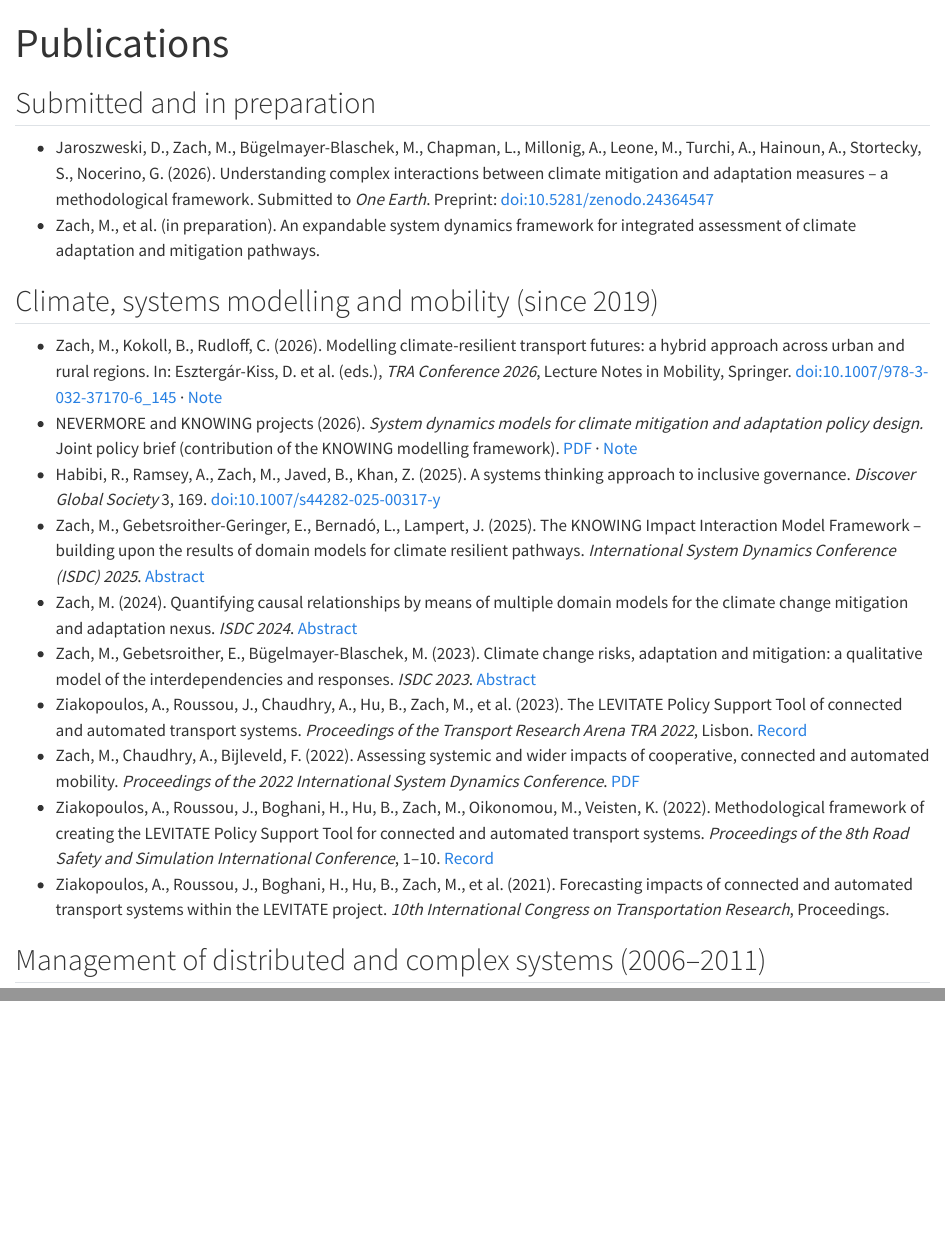
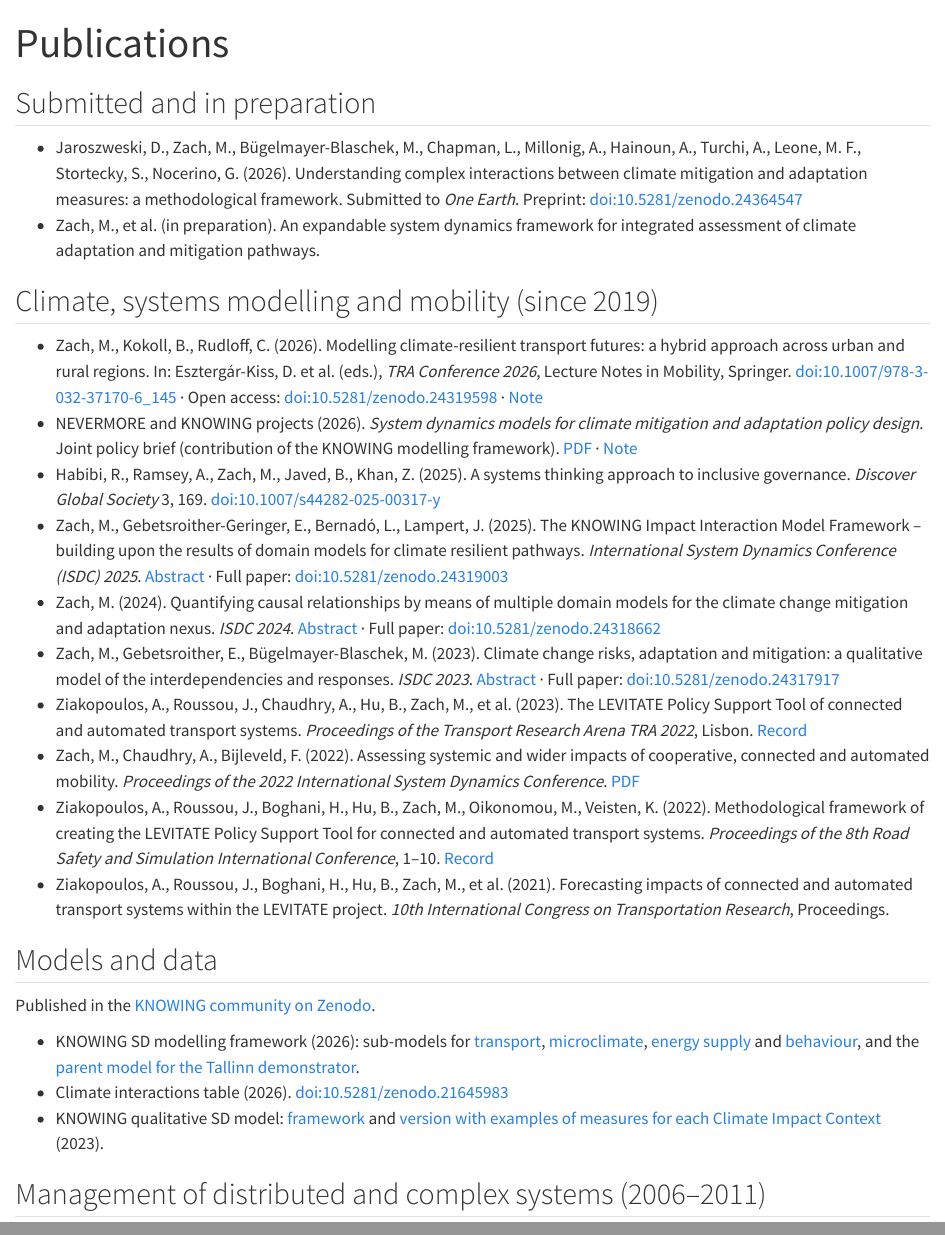
Before and after one commit to martnzach-wq/martnzach-wq.github.io, a Quarto document (publications.qmd): the page in a window 1100 px wide, from its top, and a second part further down, joined at a grey line. Rendered offline with R 4.5, knitr and Pandoc in place of Quarto, with nearby package versions.

Commit message:
Add Zenodo DOIs for open-access papers, models and data
Co-Authored-By: Claude Opus 5.5 <noreply@anthropic.com>
Claude-Session: https://claude.ai/code/session_017p2m8HFghb5xP7TBhiKLFs

```diff
--- a/publications.qmd
+++ b/publications.qmd
@@ -5,21 +5,29 @@
 
 ## Submitted and in preparation
 
-- Jaroszweski, D., Zach, M., Bügelmayer-Blaschek, M., Chapman, L., Millonig, A., Leone, M., Turchi, A., Hainoun, A., Stortecky, S., Nocerino, G. (2026). Understanding complex interactions between climate mitigation and adaptation measures – a methodological framework. Submitted to *One Earth*. Preprint: [doi:10.5281/zenodo.24364547](https://doi.org/10.5281/zenodo.24364547)
+- Jaroszweski, D., Zach, M., Bügelmayer-Blaschek, M., Chapman, L., Millonig, A., Hainoun, A., Turchi, A., Leone, M. F., Stortecky, S., Nocerino, G. (2026). Understanding complex interactions between climate mitigation and adaptation measures: a methodological framework. Submitted to *One Earth*. Preprint: [doi:10.5281/zenodo.24364547](https://doi.org/10.5281/zenodo.24364547)
 - Zach, M., et al. (in preparation). An expandable system dynamics framework for integrated assessment of climate adaptation and mitigation pathways.
 
 ## Climate, systems modelling and mobility (since 2019)
 
-- Zach, M., Kokoll, B., Rudloff, C. (2026). Modelling climate-resilient transport futures: a hybrid approach across urban and rural regions. In: Esztergár-Kiss, D. et al. (eds.), *TRA Conference 2026*, Lecture Notes in Mobility, Springer. [doi:10.1007/978-3-032-37170-6_145](https://doi.org/10.1007/978-3-032-37170-6_145) · [Note](posts/2026-05-20-tra-2026-climate-resilient-transport/index.qmd)
+- Zach, M., Kokoll, B., Rudloff, C. (2026). Modelling climate-resilient transport futures: a hybrid approach across urban and rural regions. In: Esztergár-Kiss, D. et al. (eds.), *TRA Conference 2026*, Lecture Notes in Mobility, Springer. [doi:10.1007/978-3-032-37170-6_145](https://doi.org/10.1007/978-3-032-37170-6_145) · Open access: [doi:10.5281/zenodo.24319598](https://doi.org/10.5281/zenodo.24319598) · [Note](posts/2026-05-20-tra-2026-climate-resilient-transport/index.qmd)
 - NEVERMORE and KNOWING projects (2026). *System dynamics models for climate mitigation and adaptation policy design.* Joint policy brief (contribution of the KNOWING modelling framework). [PDF](https://knowing-climate.eu/wp-content/uploads/2026/06/Policy-brief-NEVERMORE-and-KNOWING-Modelling.pdf) · [Note](posts/2026-06-01-knowing-policy-brief/index.qmd)
 - Habibi, R., Ramsey, A., Zach, M., Javed, B., Khan, Z. (2025). A systems thinking approach to inclusive governance. *Discover Global Society* 3, 169. [doi:10.1007/s44282-025-00317-y](https://doi.org/10.1007/s44282-025-00317-y)
-- Zach, M., Gebetsroither-Geringer, E., Bernadó, L., Lampert, J. (2025). The KNOWING Impact Interaction Model Framework – building upon the results of domain models for climate resilient pathways. *International System Dynamics Conference (ISDC) 2025*. [Abstract](https://proceedings.systemdynamics.org/2025/abstracts/1138.html)
-- Zach, M. (2024). Quantifying causal relationships by means of multiple domain models for the climate change mitigation and adaptation nexus. *ISDC 2024*. [Abstract](https://proceedings.systemdynamics.org/2024/abstracts/1420.html)
-- Zach, M., Gebetsroither, E., Bügelmayer-Blaschek, M. (2023). Climate change risks, adaptation and mitigation: a qualitative model of the interdependencies and responses. *ISDC 2023*. [Abstract](https://proceedings.systemdynamics.org/2023/abstracts/1058.html)
+- Zach, M., Gebetsroither-Geringer, E., Bernadó, L., Lampert, J. (2025). The KNOWING Impact Interaction Model Framework – building upon the results of domain models for climate resilient pathways. *International System Dynamics Conference (ISDC) 2025*. [Abstract](https://proceedings.systemdynamics.org/2025/abstracts/1138.html) · Full paper: [doi:10.5281/zenodo.24319003](https://doi.org/10.5281/zenodo.24319003)
+- Zach, M. (2024). Quantifying causal relationships by means of multiple domain models for the climate change mitigation and adaptation nexus. *ISDC 2024*. [Abstract](https://proceedings.systemdynamics.org/2024/abstracts/1420.html) · Full paper: [doi:10.5281/zenodo.24318662](https://doi.org/10.5281/zenodo.24318662)
+- Zach, M., Gebetsroither, E., Bügelmayer-Blaschek, M. (2023). Climate change risks, adaptation and mitigation: a qualitative model of the interdependencies and responses. *ISDC 2023*. [Abstract](https://proceedings.systemdynamics.org/2023/abstracts/1058.html) · Full paper: [doi:10.5281/zenodo.24317917](https://doi.org/10.5281/zenodo.24317917)
 - Ziakopoulos, A., Roussou, J., Chaudhry, A., Hu, B., Zach, M., et al. (2023). The LEVITATE Policy Support Tool of connected and automated transport systems. *Proceedings of the Transport Research Arena TRA 2022*, Lisbon. [Record](https://publications.ait.ac.at/en/publications/the-levitate-policy-support-tool-of-connected-and-automated-trans/)
 - Zach, M., Chaudhry, A., Bijleveld, F. (2022). Assessing systemic and wider impacts of cooperative, connected and automated mobility. *Proceedings of the 2022 International System Dynamics Conference*. [PDF](https://proceedings.systemdynamics.org/2022/papers/P1209.pdf)
 - Ziakopoulos, A., Roussou, J., Boghani, H., Hu, B., Zach, M., Oikonomou, M., Veisten, K. (2022). Methodological framework of creating the LEVITATE Policy Support Tool for connected and automated transport systems. *Proceedings of the 8th Road Safety and Simulation International Conference*, 1–10. [Record](https://toi.no/other-publications-8000/methodological-framework-of-the-levitate-policy-support-tool-for-connected-and-automated-transport-systems-article37620-815.html)
 - Ziakopoulos, A., Roussou, J., Boghani, H., Hu, B., Zach, M., et al. (2021). Forecasting impacts of connected and automated transport systems within the LEVITATE project. *10th International Congress on Transportation Research*, Proceedings.
+
+## Models and data
+
+Published in the [KNOWING community on Zenodo](https://zenodo.org/communities/knowing).
+
+- KNOWING SD modelling framework (2026): sub-models for [transport](https://doi.org/10.5281/zenodo.18420490), [microclimate](https://doi.org/10.5281/zenodo.18420255), [energy supply](https://doi.org/10.5281/zenodo.18421634) and [behaviour](https://doi.org/10.5281/zenodo.18421709), and the [parent model for the Tallinn demonstrator](https://doi.org/10.5281/zenodo.18420700).
+- Climate interactions table (2026). [doi:10.5281/zenodo.21645983](https://doi.org/10.5281/zenodo.21645983)
+- KNOWING qualitative SD model: [framework](https://doi.org/10.5281/zenodo.10210764) and [version with examples of measures for each Climate Impact Context](https://doi.org/10.5281/zenodo.10160178) (2023).
 
 ## Management of distributed and complex systems (2006–2011)
 
```
Also changed, not shown: projects/knowing.qmd (+1 -1 lines).
